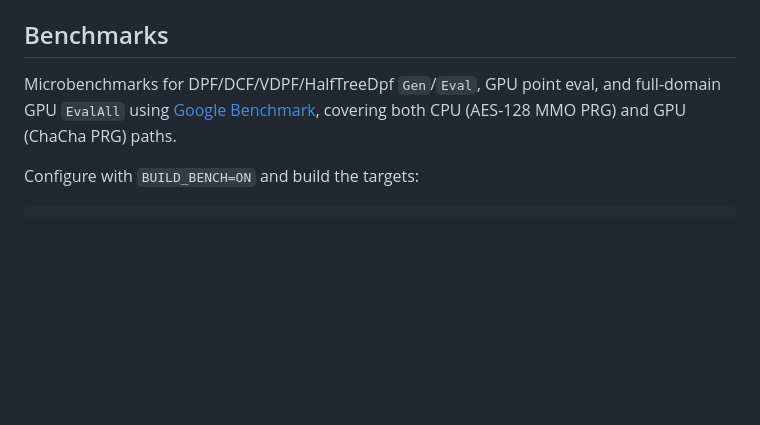
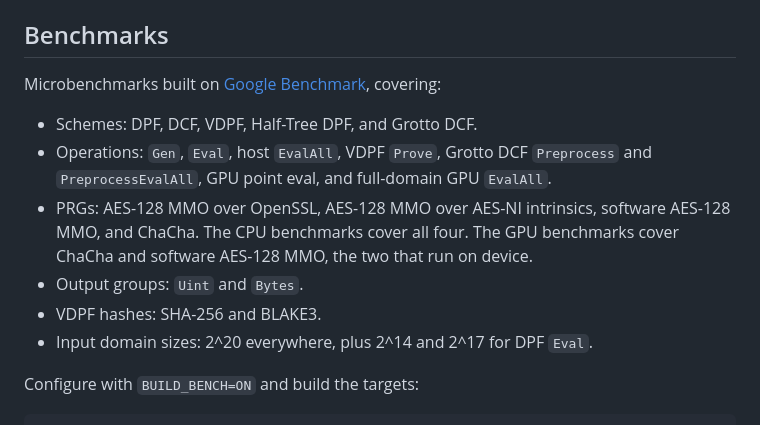
Before and after one commit to myl7/fss, a Markdown page: README.md, the part around one of its changes. GitHub-like rendering; blank space fills up the shorter version.

```diff
--- a/README.md
+++ b/README.md
@@ -301,7 +319,14 @@ Workaround: wrap the type in a plain aggregate struct that satisfies `Groupable`
 
 ## Benchmarks
 
-Microbenchmarks for DPF/DCF/VDPF/HalfTreeDpf `Gen`/`Eval`, GPU point eval, and full-domain GPU `EvalAll` using [Google Benchmark](https://github.com/google/benchmark), covering both CPU (AES-128 MMO PRG) and GPU (ChaCha PRG) paths.
+Microbenchmarks built on [Google Benchmark](https://github.com/google/benchmark), covering:
+
+- Schemes: DPF, DCF, VDPF, Half-Tree DPF, and Grotto DCF.
+- Operations: `Gen`, `Eval`, host `EvalAll`, VDPF `Prove`, Grotto DCF `Preprocess` and `PreprocessEvalAll`, GPU point eval, and full-domain GPU `EvalAll`.
+- PRGs: AES-128 MMO over OpenSSL, AES-128 MMO over AES-NI intrinsics, software AES-128 MMO, and ChaCha. The CPU benchmarks cover all four. The GPU benchmarks cover ChaCha and software AES-128 MMO, the two that run on device.
+- Output groups: `Uint` and `Bytes`.
+- VDPF hashes: SHA-256 and BLAKE3.
+- Input domain sizes: 2^20 everywhere, plus 2^14 and 2^17 for DPF `Eval`.
 
 Configure with `BUILD_BENCH=ON` and build the targets:
 
```
Also changed, not shown: other parts of README.md (+42 -24 lines).
